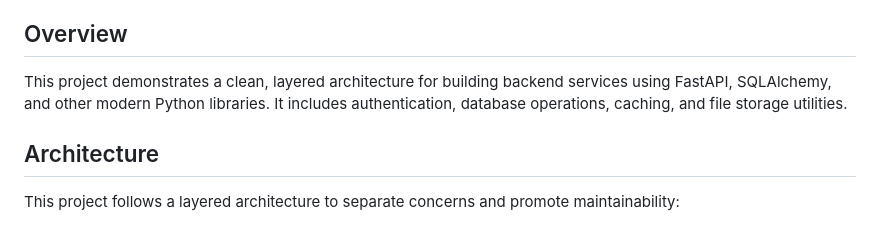
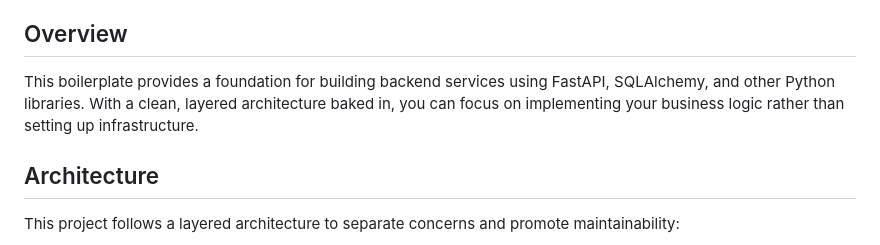
Before and after one commit to sonervergon/typethon, a Markdown page: README.md, the part around the change. GitHub-like rendering.

```diff
--- a/README.md
+++ b/README.md
@@ -15,7 +15,7 @@ A Python backend service using a layered architecture with FastAPI.
 
 ## Overview
 
-This project demonstrates a clean, layered architecture for building backend services using FastAPI, SQLAlchemy, and other modern Python libraries. It includes authentication, database operations, caching, and file storage utilities.
+This boilerplate provides a foundation for building backend services using FastAPI, SQLAlchemy, and other Python libraries. With a clean, layered architecture baked in, you can focus on implementing your business logic rather than setting up infrastructure.
 
 ## Architecture
 
```
